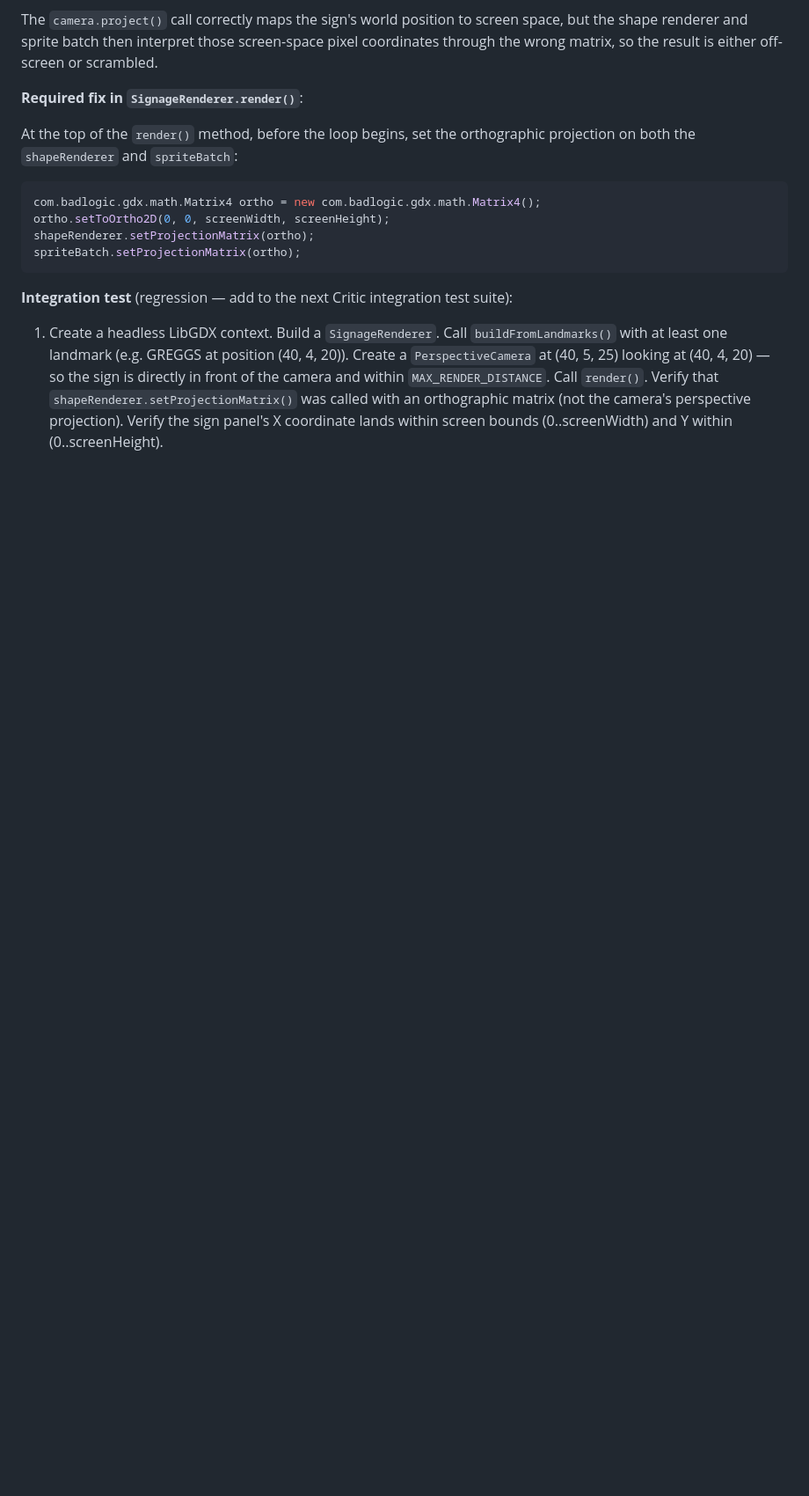
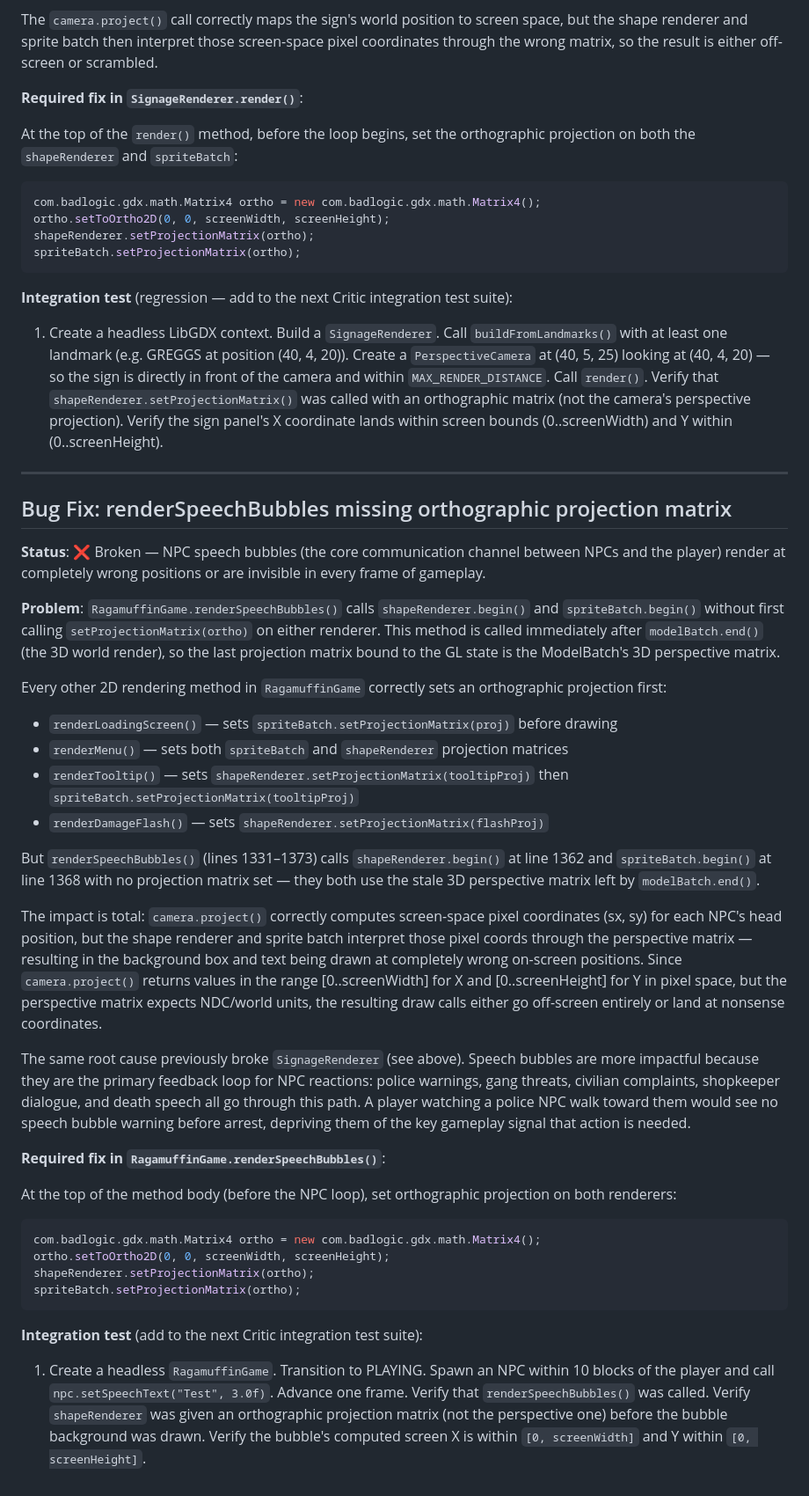
Before and after one commit to zac-williamson/ragamuffin, a Markdown page: SPEC.md, the part around one of its changes. Shown at 88% size. Rendered like a GitHub page; blank space fills up the shorter version.

Commit message:
Update SPEC.md: Fix renderSpeechBubbles: missing orthographic projection mat

````diff
--- a/SPEC.md
+++ b/SPEC.md
@@ -961,3 +1020,58 @@ spriteBatch.setProjectionMatrix(ortho);
    `MAX_RENDER_DISTANCE`. Call `render()`. Verify that `shapeRenderer.setProjectionMatrix()` was
    called with an orthographic matrix (not the camera's perspective projection). Verify the sign
    panel's X coordinate lands within screen bounds (0..screenWidth) and Y within (0..screenHeight).
+
+---
+
+## Bug Fix: renderSpeechBubbles missing orthographic projection matrix
+
+**Status**: ❌ Broken — NPC speech bubbles (the core communication channel between NPCs and the
+player) render at completely wrong positions or are invisible in every frame of gameplay.
+
+**Problem**: `RagamuffinGame.renderSpeechBubbles()` calls `shapeRenderer.begin()` and
+`spriteBatch.begin()` without first calling `setProjectionMatrix(ortho)` on either renderer.
+This method is called immediately after `modelBatch.end()` (the 3D world render), so the last
+projection matrix bound to the GL state is the ModelBatch's 3D perspective matrix.
+
+Every other 2D rendering method in `RagamuffinGame` correctly sets an orthographic projection first:
+- `renderLoadingScreen()` — sets `spriteBatch.setProjectionMatrix(proj)` before drawing
+- `renderMenu()` — sets both `spriteBatch` and `shapeRenderer` projection matrices
+- `renderTooltip()` — sets `shapeRenderer.setProjectionMatrix(tooltipProj)` then `spriteBatch.setProjectionMatrix(tooltipProj)`
+- `renderDamageFlash()` — sets `shapeRenderer.setProjectionMatrix(flashProj)`
+
+But `renderSpeechBubbles()` (lines 1331–1373) calls `shapeRenderer.begin()` at line 1362 and
+`spriteBatch.begin()` at line 1368 with no projection matrix set — they both use the stale 3D
+perspective matrix left by `modelBatch.end()`.
+
+The impact is total: `camera.project()` correctly computes screen-space pixel coordinates (sx, sy)
+for each NPC's head position, but the shape renderer and sprite batch interpret those pixel coords
+through the perspective matrix — resulting in the background box and text being drawn at completely
+wrong on-screen positions. Since `camera.project()` returns values in the range [0..screenWidth] for
+X and [0..screenHeight] for Y in pixel space, but the perspective matrix expects NDC/world units,
+the resulting draw calls either go off-screen entirely or land at nonsense coordinates.
+
+The same root cause previously broke `SignageRenderer` (see above). Speech bubbles are more impactful
+because they are the primary feedback loop for NPC reactions: police warnings, gang threats, civilian
+complaints, shopkeeper dialogue, and death speech all go through this path. A player watching a police
+NPC walk toward them would see no speech bubble warning before arrest, depriving them of the key
+gameplay signal that action is needed.
+
+**Required fix in `RagamuffinGame.renderSpeechBubbles()`**:
+
+At the top of the method body (before the NPC loop), set orthographic projection on both renderers:
+
+```java
+com.badlogic.gdx.math.Matrix4 ortho = new com.badlogic.gdx.math.Matrix4();
+ortho.setToOrtho2D(0, 0, screenWidth, screenHeight);
+shapeRenderer.setProjectionMatrix(ortho);
+spriteBatch.setProjectionMatrix(ortho);
+```
+
+**Integration test** (add to the next Critic integration test suite):
+
+1. Create a headless `RagamuffinGame`. Transition to PLAYING. Spawn an NPC within 10 blocks of
+   the player and call `npc.setSpeechText("Test", 3.0f)`. Advance one frame. Verify that
+   `renderSpeechBubbles()` was called. Verify `shapeRenderer` was given an orthographic
+   projection matrix (not the perspective one) before the bubble background was drawn.
+   Verify the bubble's computed screen X is within `[0, screenWidth]` and Y within
+   `[0, screenHeight]`.
````
Also changed, not shown: other parts of SPEC.md (+59 -0 lines).
